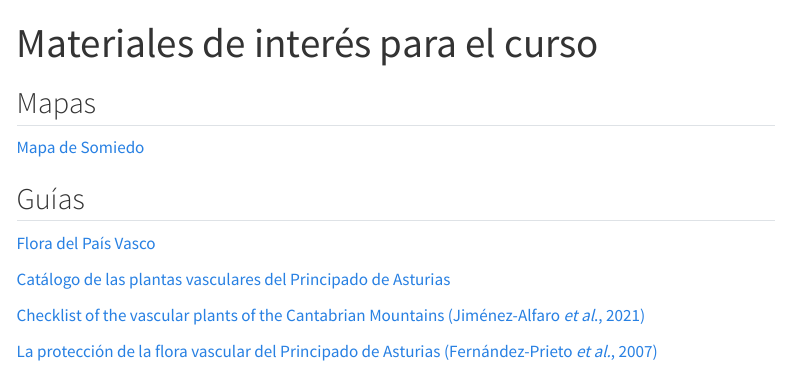
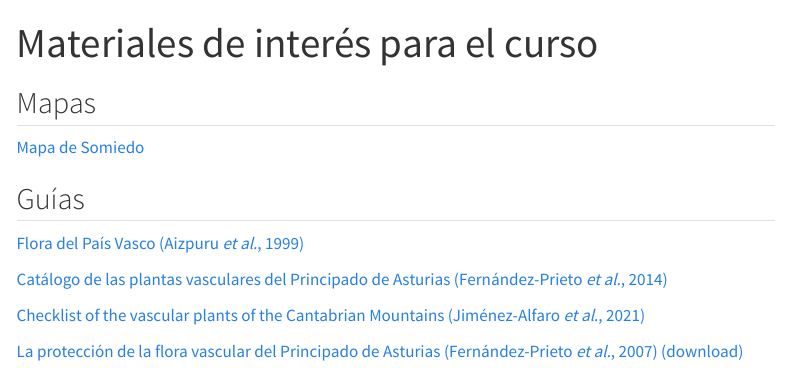
Before and after one commit to se-bota/sebota-II, a Quarto document (materials.qmd): the page in a window 1100 px wide, from its top. Rendered offline with R 4.5, knitr and Pandoc in place of Quarto, with nearby package versions; menus at the side of the page are left out.

Commit message:
Update materials.qmd
donloads changed to links

```diff
--- a/materials.qmd
+++ b/materials.qmd
@@ -10,10 +10,10 @@ title: "Materiales de interés para el curso"
 
 ## Guías
 
-[Flora del País Vasco](http://www.jolube.es/pdf/Claves_Flora_PaisVasco_1999_Indice.pdf)
+[Flora del País Vasco (Aizpuru *et al.*, 1999)](http://www.jolube.es/pdf/Claves_Flora_PaisVasco_1999_Indice.pdf)
 
-[Catálogo de las plantas vasculares del Principado de Asturias](https://herbario.uniovi.es/c/document_library/get_file?uuid=bfe7d7fd-7fa5-45ac-a615-c69f39ead9ee&groupId=3511378)
+[Catálogo de las plantas vasculares del Principado de Asturias (Fernández-Prieto *et al.*, 2014)](https://drupal.gijon.es/sites/default/files/2019-05/Documento%20nº11%20%282014%29.pdf)
 
 [Checklist of the vascular plants of the Cantabrian Mountains (Jiménez-Alfaro *et al*., 2021)](https://revistas.ucm.es/index.php/MBOT/article/view/74570/4564456558833)
 
-[La protección de la flora vascular del Principado de Asturias (Fernández-Prieto *et al.*, 2007)](https://www.indurot.uniovi.es/c/document_library/get_file?uuid=c8bee50b-9ba2-456a-80dc-ae48c51d6bb9&groupId=2490442%22)
+[La protección de la flora vascular del Principado de Asturias (Fernández-Prieto *et al.*, 2007) (download)](https://www.indurot.uniovi.es/c/document_library/get_file?uuid=c8bee50b-9ba2-456a-80dc-ae48c51d6bb9&groupId=2490442%22)
```
